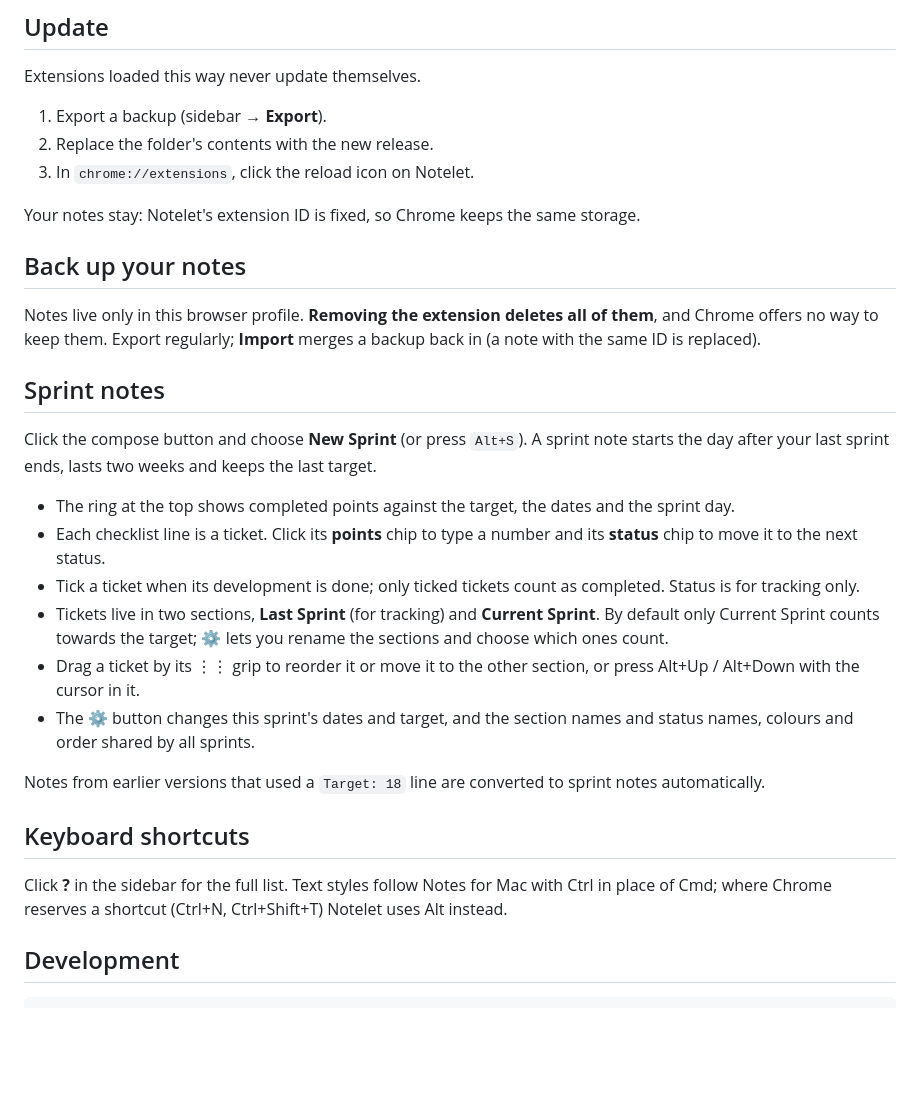
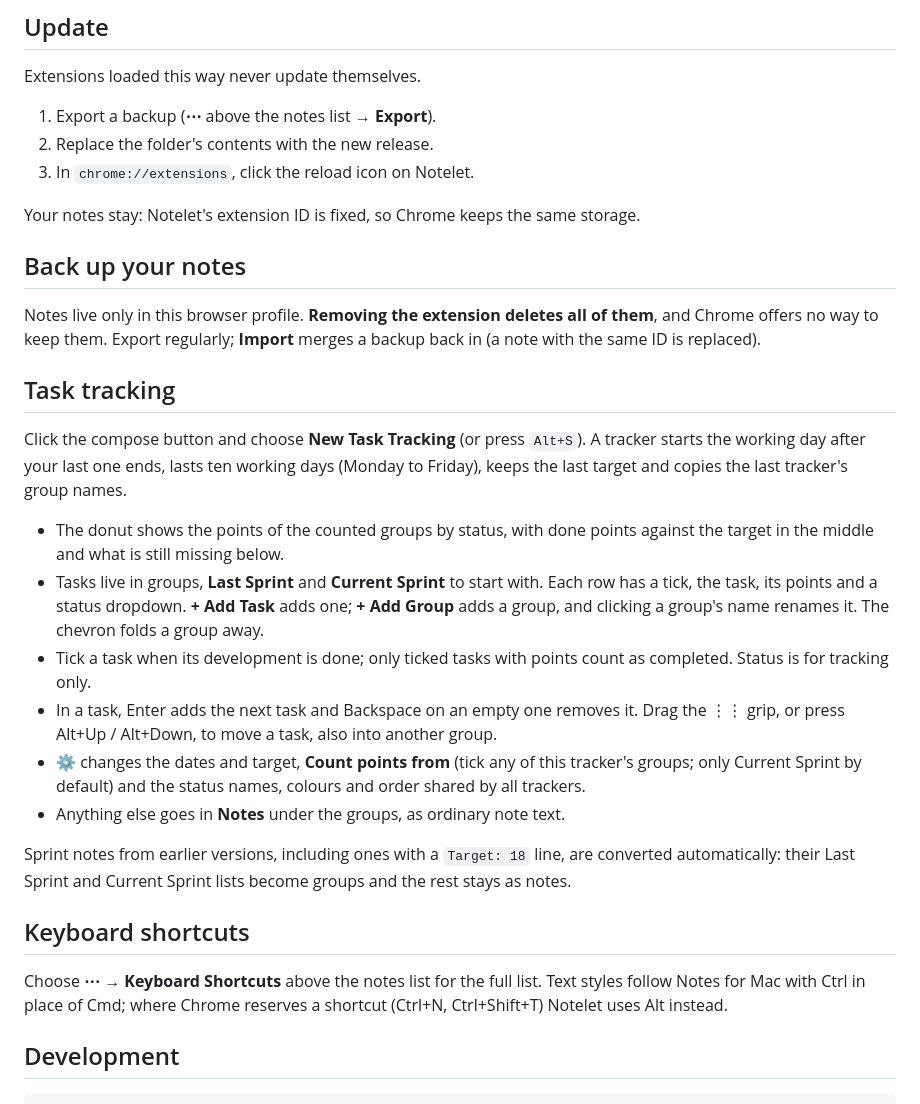
Before and after one commit to ttncode/notelet, a Markdown page: README.md, the part around the change printed below. Drawn GitHub-style; blank space fills up the shorter version.

```diff
--- a/README.md
+++ b/README.md
@@ -35,7 +35,7 @@ Works the same in Edge (`edge://extensions`) and Brave (`brave://extensions`).
 
 Extensions loaded this way never update themselves.
 
-1. Export a backup (sidebar → **Export**).
+1. Export a backup (**⋯** above the notes list → **Export**).
 2. Replace the folder's contents with the new release.
 3. In `chrome://extensions`, click the reload icon on Notelet.
 
@@ -45,22 +45,22 @@ Your notes stay: Notelet's extension ID is fixed, so Chrome keeps the same stora
 
 Notes live only in this browser profile. **Removing the extension deletes all of them**, and Chrome offers no way to keep them. Export regularly; **Import** merges a backup back in (a note with the same ID is replaced).
 
-## Sprint notes
+## Task tracking
 
-Click the compose button and choose **New Sprint** (or press `Alt+S`). A sprint note starts the day after your last sprint ends, lasts two weeks and keeps the last target.
+Click the compose button and choose **New Task Tracking** (or press `Alt+S`). A tracker starts the working day after your last one ends, lasts ten working days (Monday to Friday), keeps the last target and copies the last tracker's group names.
 
-- The ring at the top shows completed points against the target, the dates and the sprint day.
-- Each checklist line is a ticket. Click its **points** chip to type a number and its **status** chip to move it to the next status.
-- Tick a ticket when its development is done; only ticked tickets count as completed. Status is for tracking only.
-- Tickets live in two sections, **Last Sprint** (for tracking) and **Current Sprint**. By default only Current Sprint counts towards the target; ⚙ lets you rename the sections and choose which ones count.
-- Drag a ticket by its ⋮⋮ grip to reorder it or move it to the other section, or press Alt+Up / Alt+Down with the cursor in it.
-- The ⚙ button changes this sprint's dates and target, and the section names and status names, colours and order shared by all sprints.
+- The donut shows the points of the counted groups by status, with done points against the target in the middle and what is still missing below.
+- Tasks live in groups, **Last Sprint** and **Current Sprint** to start with. Each row has a tick, the task, its points and a status dropdown. **+ Add Task** adds one; **+ Add Group** adds a group, and clicking a group's name renames it. The chevron folds a group away.
+- Tick a task when its development is done; only ticked tasks with points count as completed. Status is for tracking only.
+- In a task, Enter adds the next task and Backspace on an empty one removes it. Drag the ⋮⋮ grip, or press Alt+Up / Alt+Down, to move a task, also into another group.
+- ⚙ changes the dates and target, **Count points from** (tick any of this tracker's groups; only Current Sprint by default) and the status names, colours and order shared by all trackers.
+- Anything else goes in **Notes** under the groups, as ordinary note text.
 
-Notes from earlier versions that used a `Target: 18` line are converted to sprint notes automatically.
+Sprint notes from earlier versions, including ones with a `Target: 18` line, are converted automatically: their Last Sprint and Current Sprint lists become groups and the rest stays as notes.
 
 ## Keyboard shortcuts
 
-Click **?** in the sidebar for the full list. Text styles follow Notes for Mac with Ctrl in place of Cmd; where Chrome reserves a shortcut (Ctrl+N, Ctrl+Shift+T) Notelet uses Alt instead.
+Choose **⋯ → Keyboard Shortcuts** above the notes list for the full list. Text styles follow Notes for Mac with Ctrl in place of Cmd; where Chrome reserves a shortcut (Ctrl+N, Ctrl+Shift+T) Notelet uses Alt instead.
 
 ## Development
 
```
Also changed, not shown: other parts of README.md (+4 -4 lines), assets/screenshots/notelet-dark.png, assets/screenshots/notelet-light.png, assets/screenshots/notelet-narrow-list.png, assets/screenshots/notelet-narrow-note.png, 1 other file.
